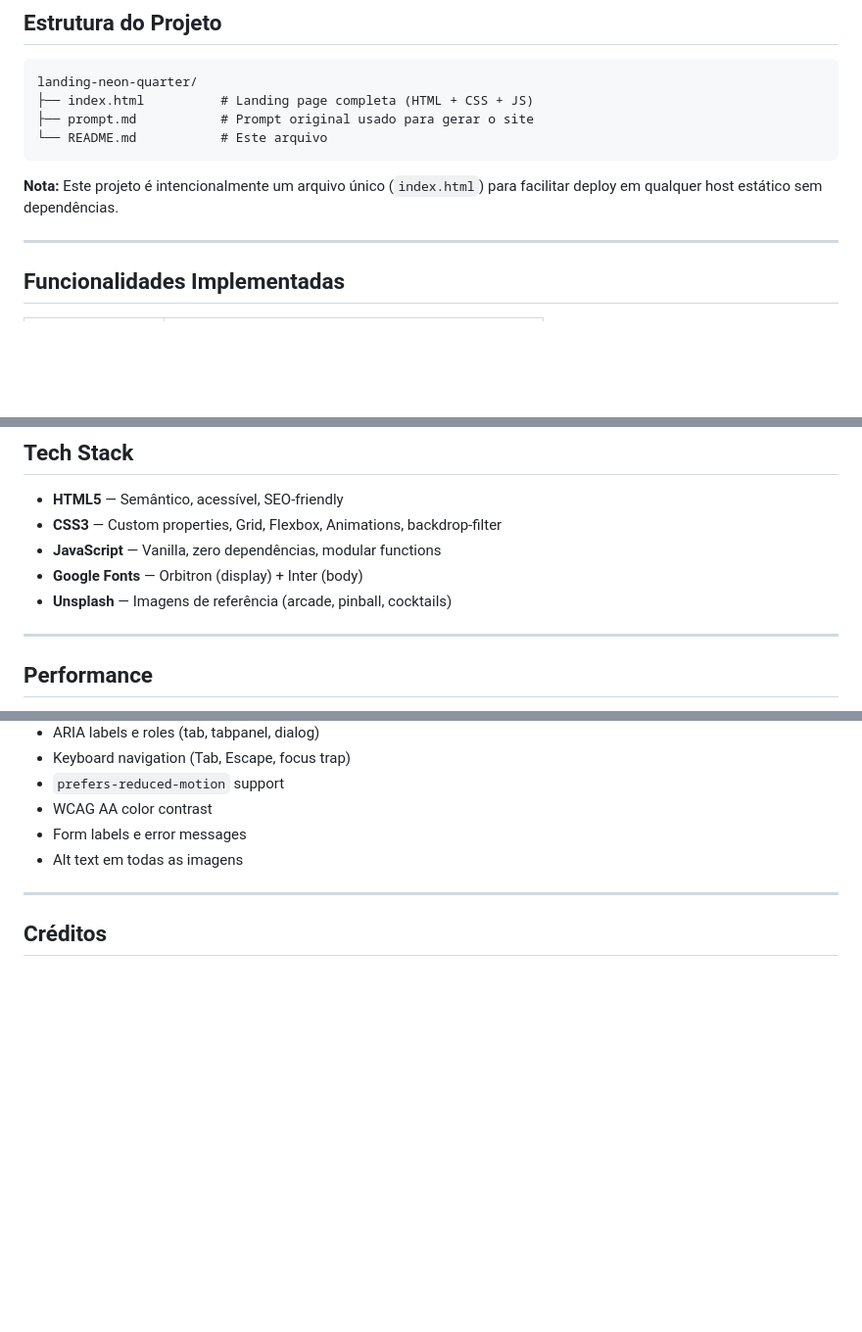
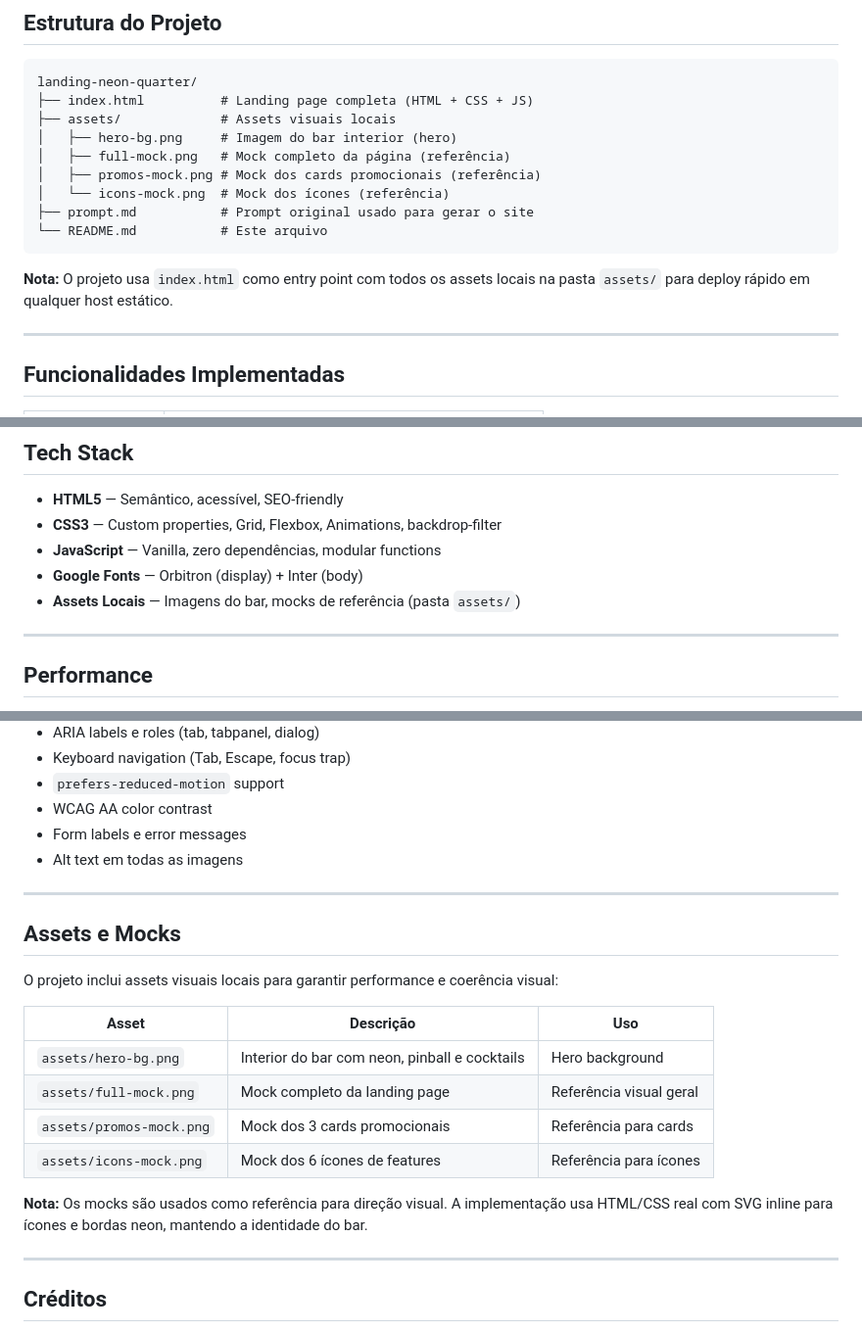
Before and after one commit to williambeto/landing-neon-quarter, a Markdown page: README.md, 3 parts joined by grey strips. Shown at 98% size. GitHub-like rendering; blank space fills up the shorter version.

Commit message:
docs: update README with assets and mocks section
- Add assets/ folder structure to project tree
- Update Tech Stack to mention local assets instead of Unsplash
- Add Assets and Mocks section with table of all local images
- Clarify that mocks are reference only, implementation uses real HTML/CSS

````diff
--- a/README.md
+++ b/README.md
@@ -274,11 +274,16 @@ Se você já publicou o site antes em outro lugar (GitHub Pages, etc.), adicione
 ```
 landing-neon-quarter/
 ├── index.html          # Landing page completa (HTML + CSS + JS)
+├── assets/             # Assets visuais locais
+│   ├── hero-bg.png     # Imagem do bar interior (hero)
+│   ├── full-mock.png   # Mock completo da página (referência)
+│   ├── promos-mock.png # Mock dos cards promocionais (referência)
+│   └── icons-mock.png  # Mock dos ícones (referência)
 ├── prompt.md           # Prompt original usado para gerar o site
 └── README.md           # Este arquivo
 ```
 
-**Nota:** Este projeto é intencionalmente um arquivo único (`index.html`) para facilitar deploy em qualquer host estático sem dependências.
+**Nota:** O projeto usa `index.html` como entry point com todos os assets locais na pasta `assets/` para deploy rápido em qualquer host estático.
 
 ---
 
@@ -316,7 +321,7 @@ landing-neon-quarter/
 - **CSS3** — Custom properties, Grid, Flexbox, Animations, backdrop-filter
 - **JavaScript** — Vanilla, zero dependências, modular functions
 - **Google Fonts** — Orbitron (display) + Inter (body)
-- **Unsplash** — Imagens de referência (arcade, pinball, cocktails)
+- **Assets Locais** — Imagens do bar, mocks de referência (pasta `assets/`)
 
 ---
 
@@ -343,6 +348,21 @@ landing-neon-quarter/
 
 ---
 
+## Assets e Mocks
+
+O projeto inclui assets visuais locais para garantir performance e coerência visual:
+
+| Asset | Descrição | Uso |
+|-------|-----------|-----|
+| `assets/hero-bg.png` | Interior do bar com neon, pinball e cocktails | Hero background |
+| `assets/full-mock.png` | Mock completo da landing page | Referência visual geral |
+| `assets/promos-mock.png` | Mock dos 3 cards promocionais | Referência para cards |
+| `assets/icons-mock.png` | Mock dos 6 ícones de features | Referência para ícones |
+
+**Nota:** Os mocks são usados como referência para direção visual. A implementação usa HTML/CSS real com SVG inline para ícones e bordas neon, mantendo a identidade do bar.
+
+---
+
 ## Créditos
 
 Feito com [AI Workflow](https://ai-workflow-kit-site.pages.dev/) — O kit de desenvolvimento assistido por IA para criar produtos digitais de forma rápida e profissional.
````
